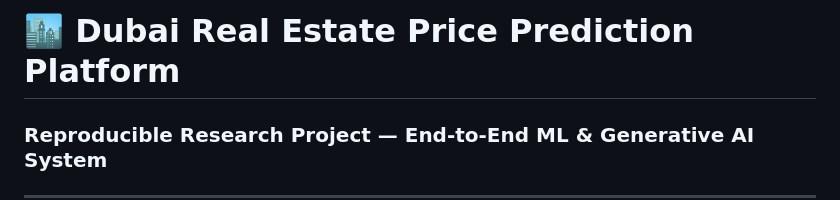
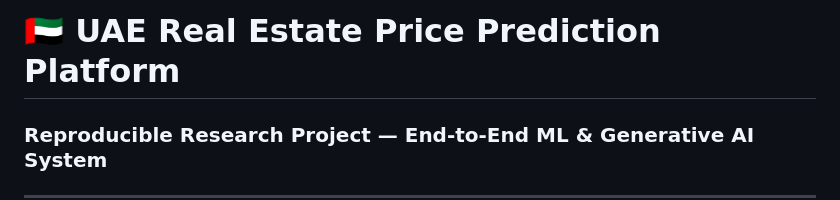
Before and after one commit to Mukhammadkodir27/MLOps-GCP-RR, a Markdown page: README.md, the part around the change. Rendered like a GitHub page.

Commit message:
Rename project to UAE Real Estate Price Prediction

```diff
--- a/README.md
+++ b/README.md
@@ -1,4 +1,4 @@
-# 🏙️ Dubai Real Estate Price Prediction Platform
+# 🇦🇪 UAE Real Estate Price Prediction Platform
 ### Reproducible Research Project — End-to-End ML & Generative AI System
 
 ---
```
